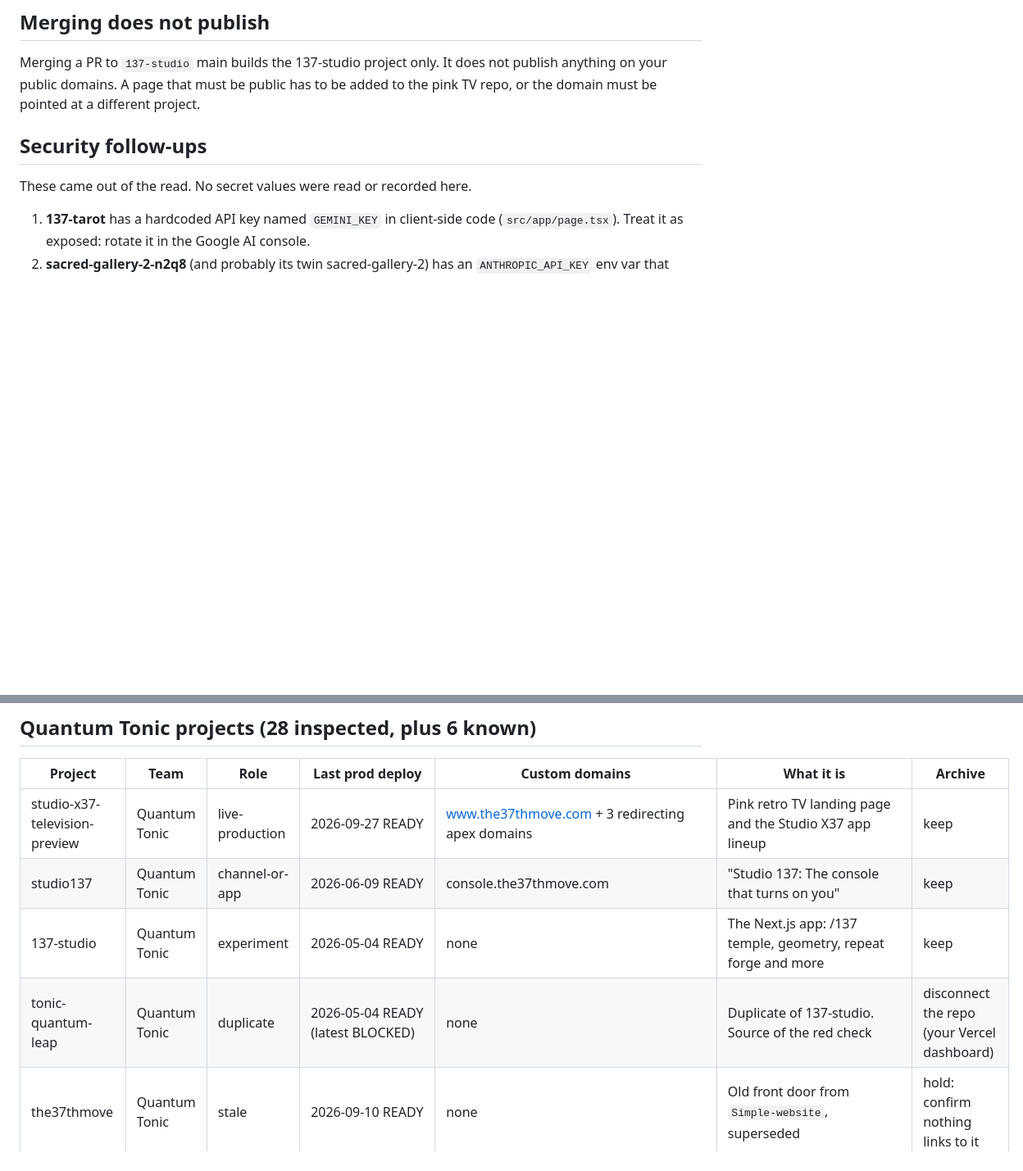
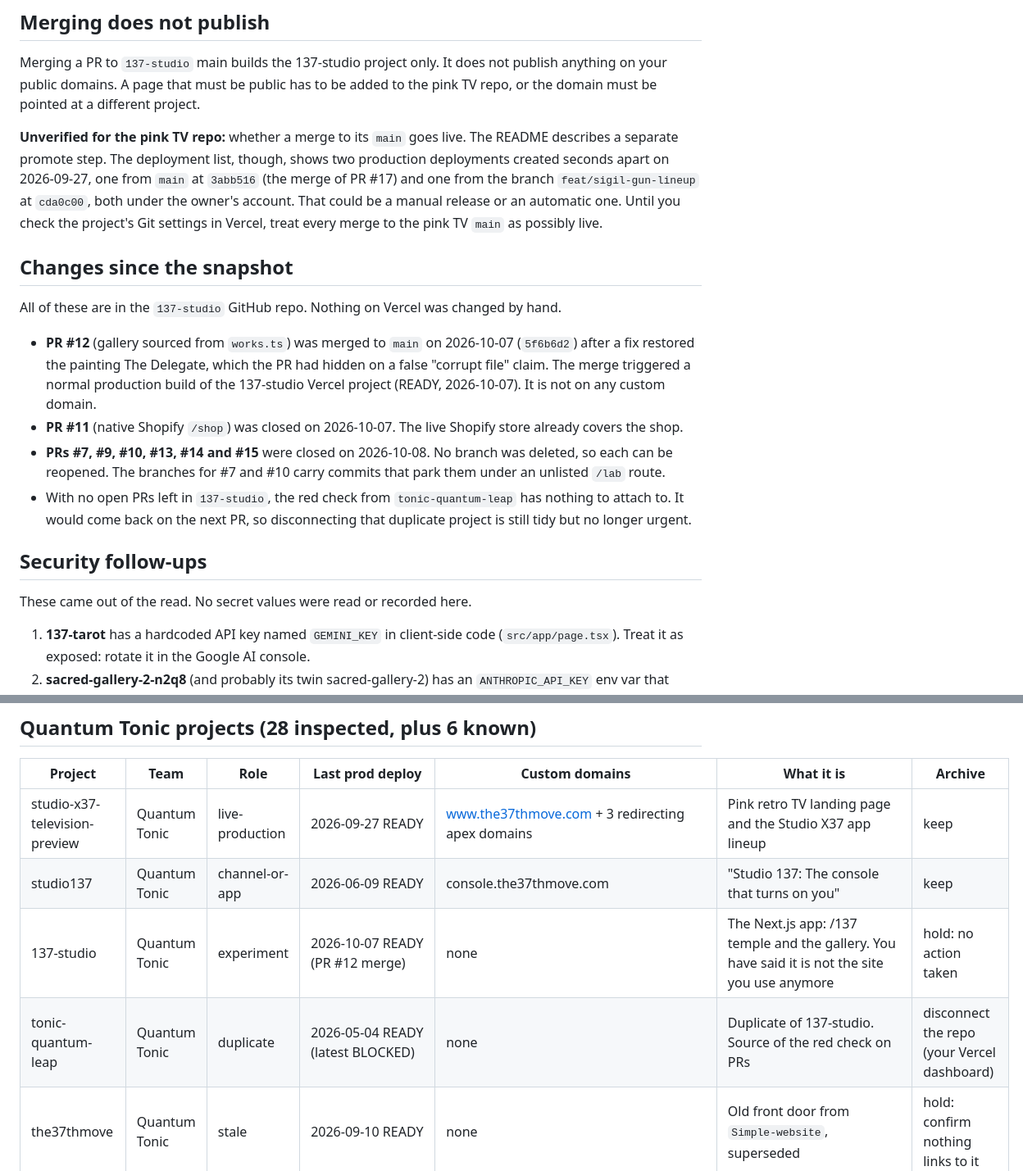
Before and after one commit to Domnoval/tabula-rosetta, a Markdown page: docs/DEPLOY.md, 2 parts joined by grey strips. Shown at 82% size. Rendered like a GitHub page; blank space fills up the shorter version.

```diff
--- a/docs/DEPLOY.md
+++ b/docs/DEPLOY.md
@@ -27,6 +37,17 @@ The pink TV is the first row. The project name does not say "pink": the pink is
 ## Merging does not publish
 
 Merging a PR to `137-studio` main builds the 137-studio project only. It does not publish anything on your public domains. A page that must be public has to be added to the pink TV repo, or the domain must be pointed at a different project.
+
+**Unverified for the pink TV repo:** whether a merge to its `main` goes live. The README describes a separate promote step. The deployment list, though, shows two production deployments created seconds apart on 2026-09-27, one from `main` at `3abb516` (the merge of PR #17) and one from the branch `feat/sigil-gun-lineup` at `cda0c00`, both under the owner's account. That could be a manual release or an automatic one. Until you check the project's Git settings in Vercel, treat every merge to the pink TV `main` as possibly live.
+
+## Changes since the snapshot
+
+All of these are in the `137-studio` GitHub repo. Nothing on Vercel was changed by hand.
+
+- **PR #12** (gallery sourced from `works.ts`) was merged to `main` on 2026-10-07 (`5f6b6d2`) after a fix restored the painting The Delegate, which the PR had hidden on a false "corrupt file" claim. The merge triggered a normal production build of the 137-studio Vercel project (READY, 2026-10-07). It is not on any custom domain.
+- **PR #11** (native Shopify `/shop`) was closed on 2026-10-07. The live Shopify store already covers the shop.
+- **PRs #7, #9, #10, #13, #14 and #15** were closed on 2026-10-08. No branch was deleted, so each can be reopened. The branches for #7 and #10 carry commits that park them under an unlisted `/lab` route.
+- With no open PRs left in `137-studio`, the red check from `tonic-quantum-leap` has nothing to attach to. It would come back on the next PR, so disconnecting that duplicate project is still tidy but no longer urgent.
 
 ## Security follow-ups
 
@@ -52,8 +73,8 @@ Only **project-f8yrf** passed two independent checks (an empty project, no deplo
 |---|---|---|---|---|---|---|
 | studio-x37-television-preview | Quantum Tonic | live-production | 2026-09-27 READY | www.the37thmove.com + 3 redirecting apex domains | Pink retro TV landing page and the Studio X37 app lineup | keep |
 | studio137 | Quantum Tonic | channel-or-app | 2026-06-09 READY | console.the37thmove.com | "Studio 137: The console that turns on you" | keep |
-| 137-studio | Quantum Tonic | experiment | 2026-05-04 READY | none | The Next.js app: /137 temple, geometry, repeat forge and more | keep |
-| tonic-quantum-leap | Quantum Tonic | duplicate | 2026-05-04 READY (latest BLOCKED) | none | Duplicate of 137-studio. Source of the red check | disconnect the repo (your Vercel dashboard) |
+| 137-studio | Quantum Tonic | experiment | 2026-10-07 READY (PR #12 merge) | none | The Next.js app: /137 temple and the gallery. You have said it is not the site you use anymore | hold: no action taken |
+| tonic-quantum-leap | Quantum Tonic | duplicate | 2026-05-04 READY (latest BLOCKED) | none | Duplicate of 137-studio. Source of the red check on PRs | disconnect the repo (your Vercel dashboard) |
 | the37thmove | Quantum Tonic | stale | 2026-09-10 READY | none | Old front door from `Simple-website`, superseded | hold: confirm nothing links to it |
 | transmission-037 | Quantum Tonic | unknown | 2026-07-20 READY | none | Not inspected closely | hold |
 | 137-art-vault | Quantum Tonic | channel-or-app | 2026-04-02 READY | none | Dark-themed artwork inventory and catalog manager (Space Grotesk and Tailwind UI) for tracking works by medium, status,… | keep |
```
Also changed, not shown: other parts of docs/DEPLOY.md (+16 -4 lines).
